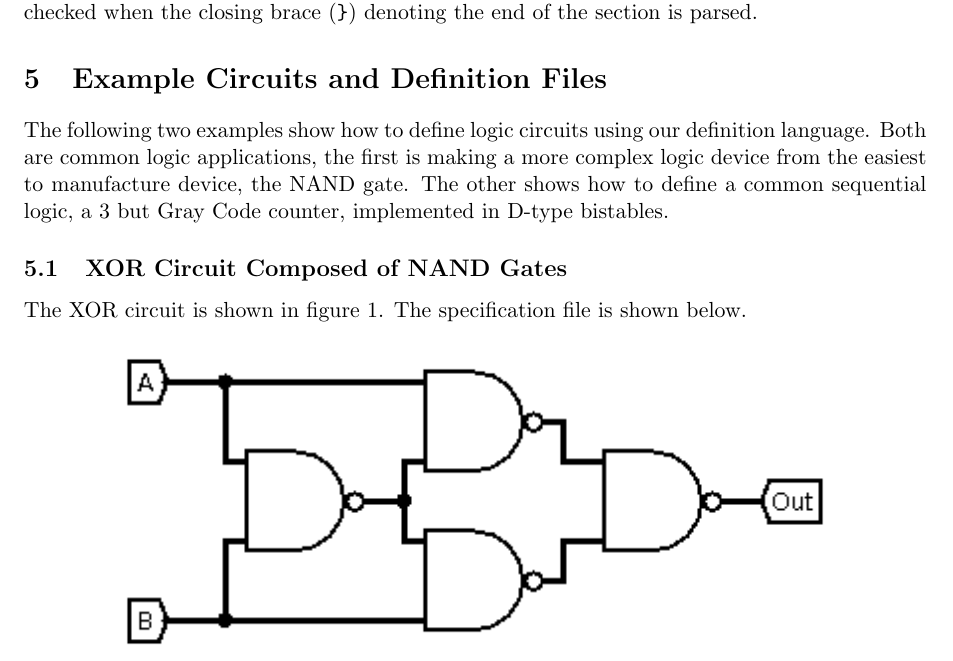
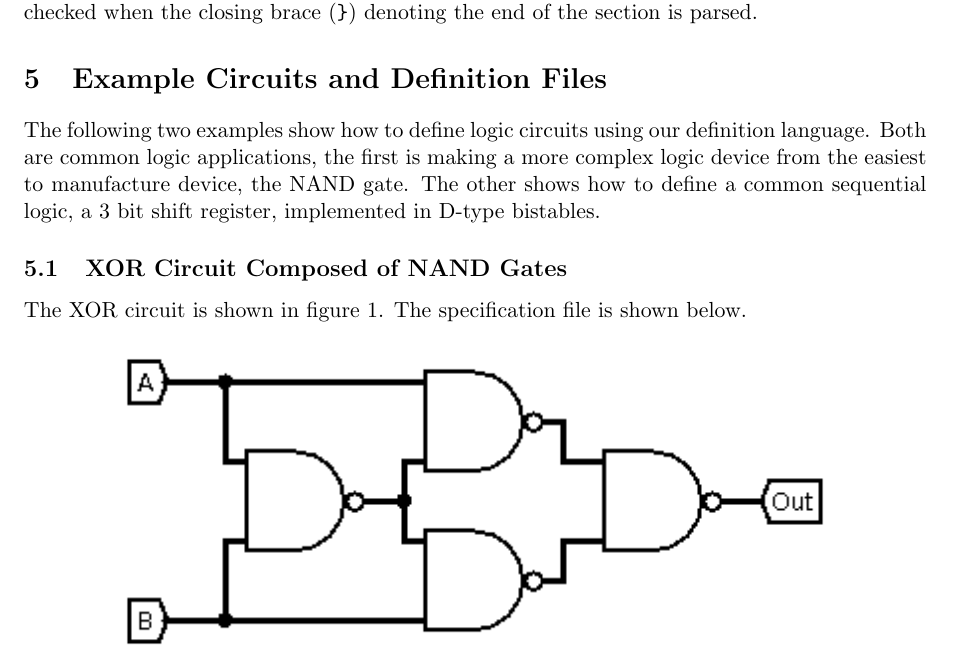
Before and after one commit to JamesGlanville/GF2, a LaTeX document (Reports/First_Int_Report.tex): part of page 3 of 5, cut so that both start at the same text. The pictures show the PDF file Reports/First_Int_Report.pdf that the author committed with the source.

Commit message:
updated report

```diff
--- a/Reports/First_Int_Report.tex
+++ b/Reports/First_Int_Report.tex
@@ -179,7 +179,7 @@ The following two examples show how to define logic circuits using our
 definition language. Both are common logic applications, the first is
 making a more complex logic device from the easiest to manufacture
 device, the NAND gate. The other shows how to define a common
-sequential logic, a 3 but Gray Code counter, implemented in D-type
+sequential logic, a 3 bit shift register, implemented in D-type
 bistables.
 
 \subsection{XOR Circuit Composed of NAND Gates}
@@ -233,17 +233,17 @@ specification file is shown below.
 
 \end{lstlisting}
 
-\subsection{3-bit Gray Code Counter}
+\subsection{3-bit Shift Register}
 
-The 3-bit Gray code counter is shown in figure \ref{fig:3bitgray}, and
+The 3-bit shift register is shown in figure \ref{fig:3bitsr}, and
 specified below.
 
 \begin{figure}[!h]
   \begin{center}
     \includegraphics[width=0.8\textwidth]{3bitGrayCounter.png}
   \end{center}
-  \caption{3 bit Gray code counter from D-type bistables}
-  \label{fig:3bitgray}
+  \caption{3 bit shift register from D-type bistables}
+  \label{fig:3bitsr}
 \end{figure}
 
 \begin{lstlisting}
```
Also changed, not shown: Reports/First_Int_Report.pdf.
